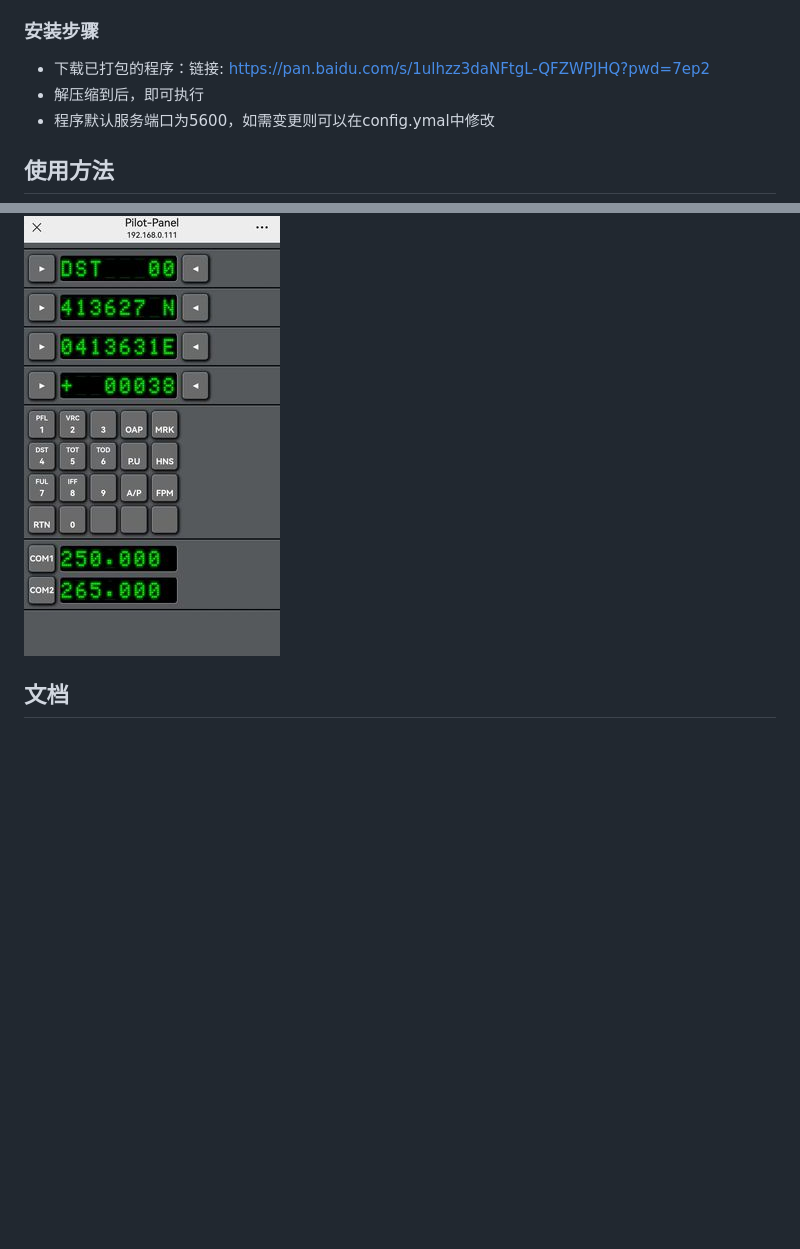
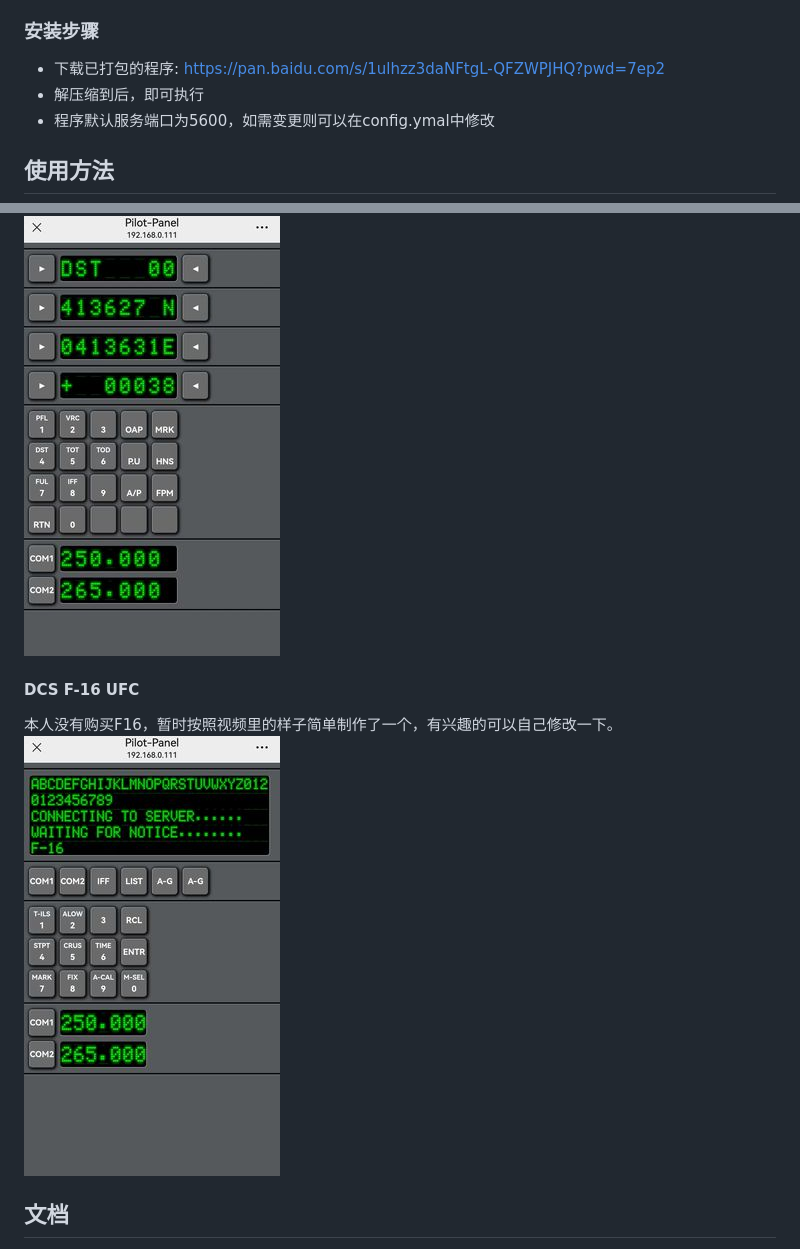
Before and after one commit to helppass/PilotPanel, a Markdown page: README.md, 2 parts joined by grey strips. Rendered like a GitHub page; blank space fills up the shorter version.

Commit message:
no message

```diff
--- a/README.md
+++ b/README.md
@@ -23,7 +26,7 @@
 
 ### 安装步骤
 
-* 下载已打包的程序：链接: <https://pan.baidu.com/s/1ulhzz3daNFtgL-QFZWPJHQ?pwd=7ep2>
+* 下载已打包的程序: <https://pan.baidu.com/s/1ulhzz3daNFtgL-QFZWPJHQ?pwd=7ep2>
 * 解压缩到后，即可执行
 * 程序默认服务端口为5600，如需变更则可以在config.ymal中修改
 
@@ -74,6 +77,11 @@ PS：如果有Python开发环境则可执行main.py启动
 
 ![输入图片说明](resource/dcs-jf17.jpg)
 
+#### DCS F-16 UFC
+
+本人没有购买F16，暂时按照视频里的样子简单制作了一个，有兴趣的可以自己修改一下。
+![输入图片说明](resource/dcs-f16.jpg)
+
 ## 文档
 
 * Pyhon: <https://www.python.org>
```
Also changed, not shown: other parts of README.md (+3 -0 lines).
